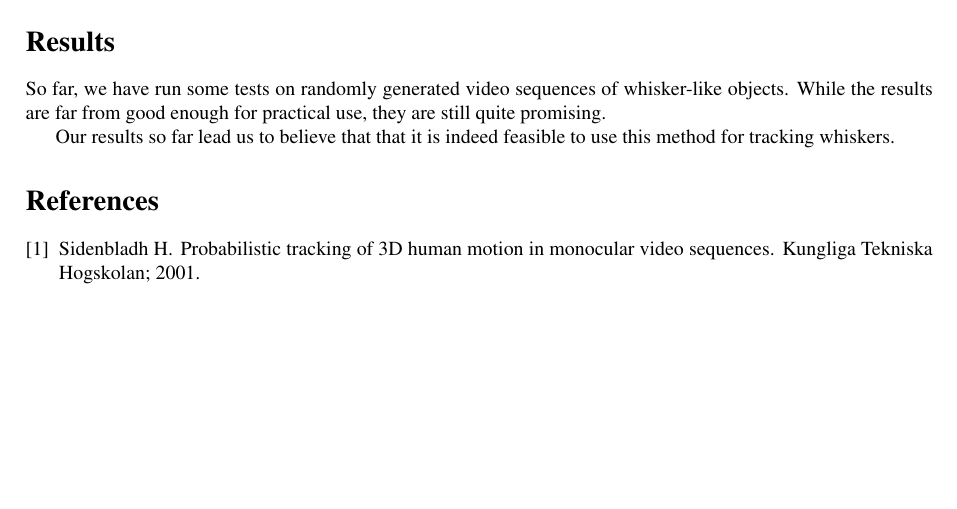
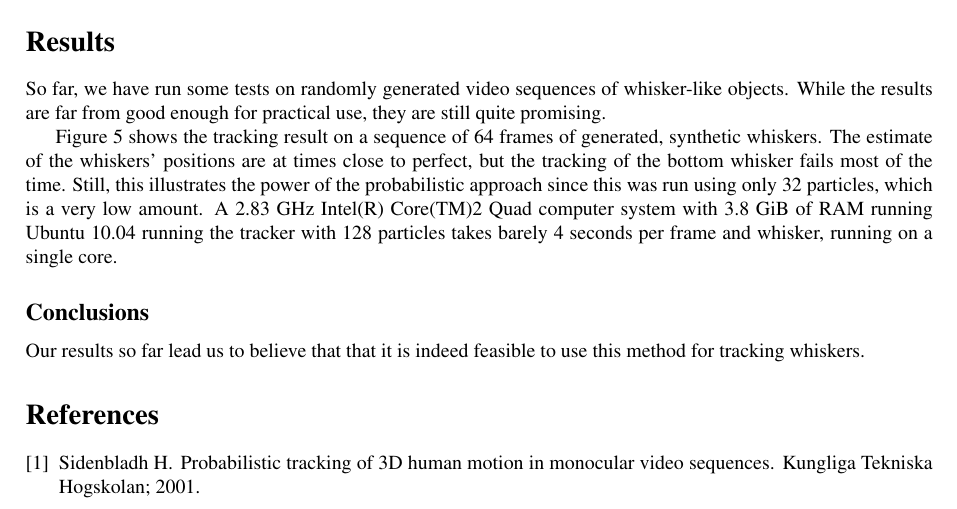
Before and after one commit to Jim-Holmstroem/WhiskerTracking, a LaTeX document (report/poster/a0poster.tex, which reads report/poster/results.tex): part of page 4 of 5, cut so that both start at the same text, the shorter picture padded with empty space. Compiled offline with pdfLaTeX.

Commit message:
Added remark on the results

```diff
--- a/report/poster/results.tex
+++ b/report/poster/results.tex
@@ -17,7 +17,10 @@ So far, we have run some tests on randomly generated video sequences of whisker-
   \end{tabular}
 
   \caption{Tracking result using 32 particles on 64 frames of generated whiskers. White is the whisker being tracked, green is the estimate of its position.}
-  \label{tab:result1}
+  \label{fig:tracking}
 \end{figure}
 
+Figure \ref{fig:tracking} shows the tracking result on a sequence of 64 frames of generated, synthetic whiskers. The estimate of the whiskers' positions are at times close to perfect, but the tracking of the bottom whisker fails most of the time. Still, this illustrates the power of the probabilistic approach since this was run using only 32 particles, which is a very low amount. A 2.83 GHz Intel(R) Core(TM)2 Quad computer system with 3.8 GiB of RAM running Ubuntu 10.04 running the tracker with 128 particles takes barely 4 seconds per frame and whisker, running on a single core.
+
+\subsection*{Conclusions}
 Our results so far lead us to believe that that it is indeed feasible to use this method for tracking whiskers.
```
